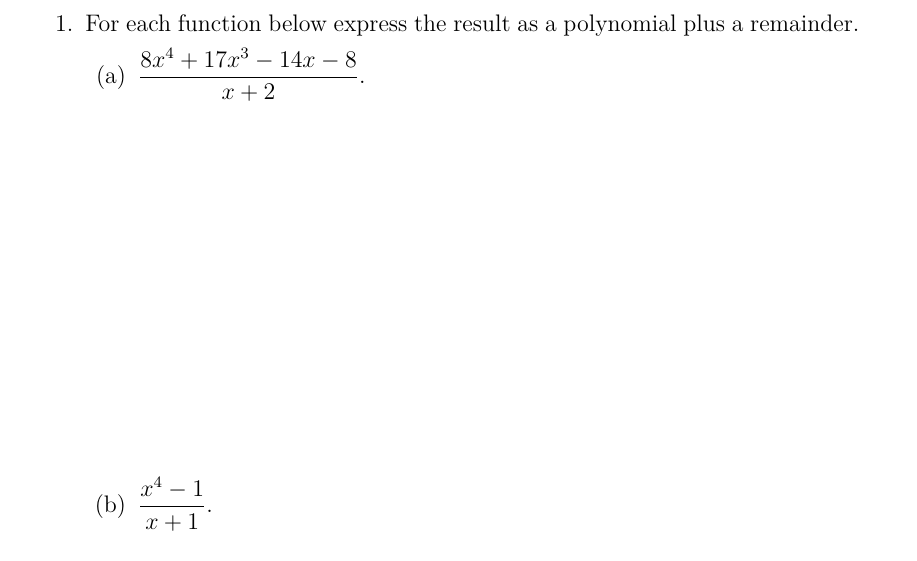
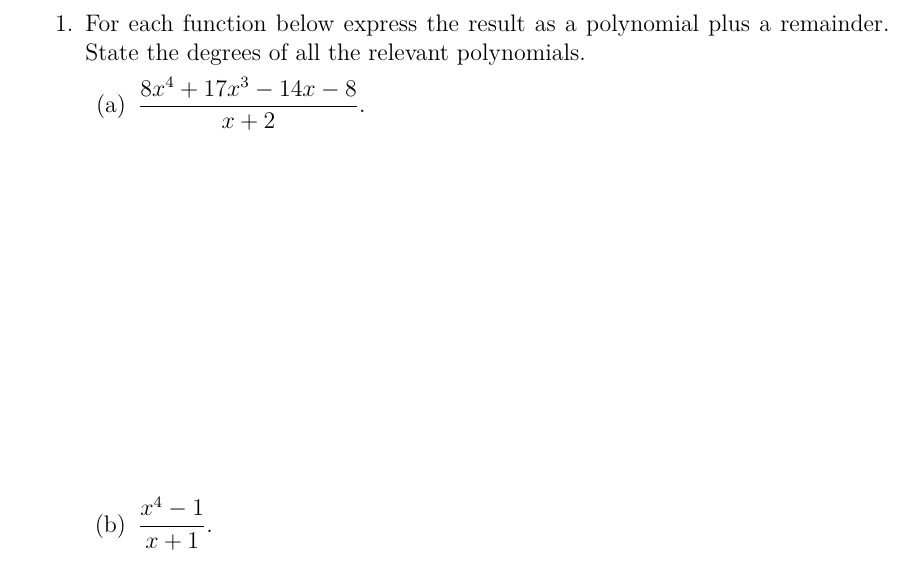
Before and after one commit to KellyBlack/Precalculus, a LaTeX thesis (labManual.tex, which reads functions/section_factorPolynomial.tex): part of page 93 of 285, cut so that both start at the same text. Compiled offline with XeLaTeX.

Commit message:
Minor wording changes to the 1st question in the poly. factor activity

```diff
--- a/functions/section_factorPolynomial.tex
+++ b/functions/section_factorPolynomial.tex
@@ -40,7 +40,7 @@
 \actTitle{Factoring Polynomials}
 \begin{problem}
 \item For each function below express the result as a polynomial plus
-  a remainder.
+  a remainder. State the degrees of all the relevant polynomials.
   \begin{subproblem}
   \item ${\displaystyle \frac{8x^4+17x^3-14x-8}{x+2} }$.
     \vfill
```
